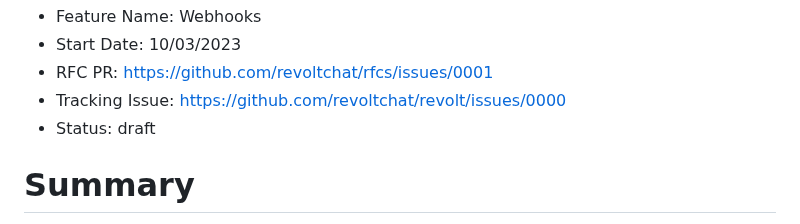
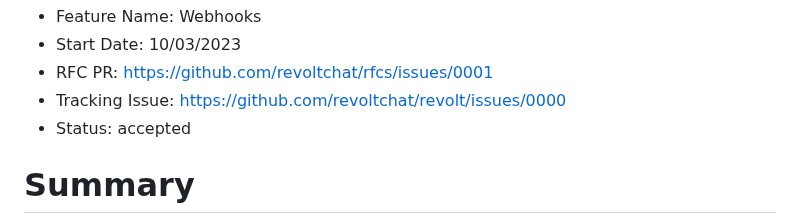
Before and after one commit to revoltchat/rfcs, a Markdown page: rfcs/rfc-0001-webhooks.md, the part around the change. Rendered like a GitHub page.

Commit message:
set status to accepted

```diff
--- a/rfcs/rfc-0001-webhooks.md
+++ b/rfcs/rfc-0001-webhooks.md
@@ -2,7 +2,7 @@
 - Start Date: 10/03/2023
 - RFC PR: https://github.com/revoltchat/rfcs/issues/0001
 - Tracking Issue: https://github.com/revoltchat/revolt/issues/0000
-- Status: draft
+- Status: accepted
 
 # Summary
 
```
